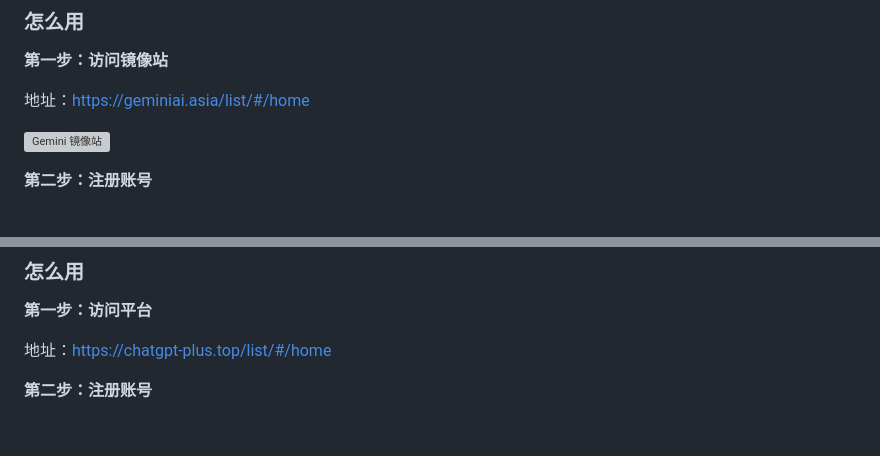
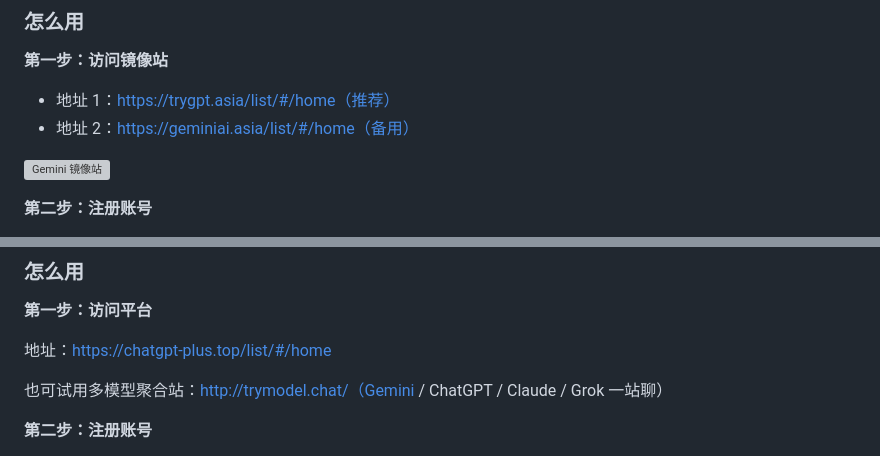
Before and after one commit to xianyu110/gemini3.1, a Markdown page: README.md, 2 parts joined by grey strips. GitHub-like rendering; blank space fills up the shorter version; grey boxes are pictures that could not be loaded.

Commit message:
docs: 镜像站与多模型入口补全 trygpt.asia / trymodel.chat

```diff
--- a/README.md
+++ b/README.md
@@ -35,7 +35,8 @@ Google 刚发布了 Gemini 3.1 Pro，性能翻倍，价格不变。
 
 **第一步：访问镜像站**
 
-地址：https://geminiai.asia/list/#/home
+- 地址 1：https://trygpt.asia/list/#/home（推荐）
+- 地址 2：https://geminiai.asia/list/#/home（备用）
 
 ![Gemini 镜像站](https://upload.maynor1024.live/file/1771546698300_image-20260220081810246.png)
 
@@ -102,6 +103,8 @@ Google 刚发布了 Gemini 3.1 Pro，性能翻倍，价格不变。
 **第一步：访问平台**
 
 地址：https://chatgpt-plus.top/list/#/home
+
+也可试用多模型聚合站：http://trymodel.chat/（Gemini / ChatGPT / Claude / Grok 一站聊）
 
 **第二步：注册账号**
 
```
